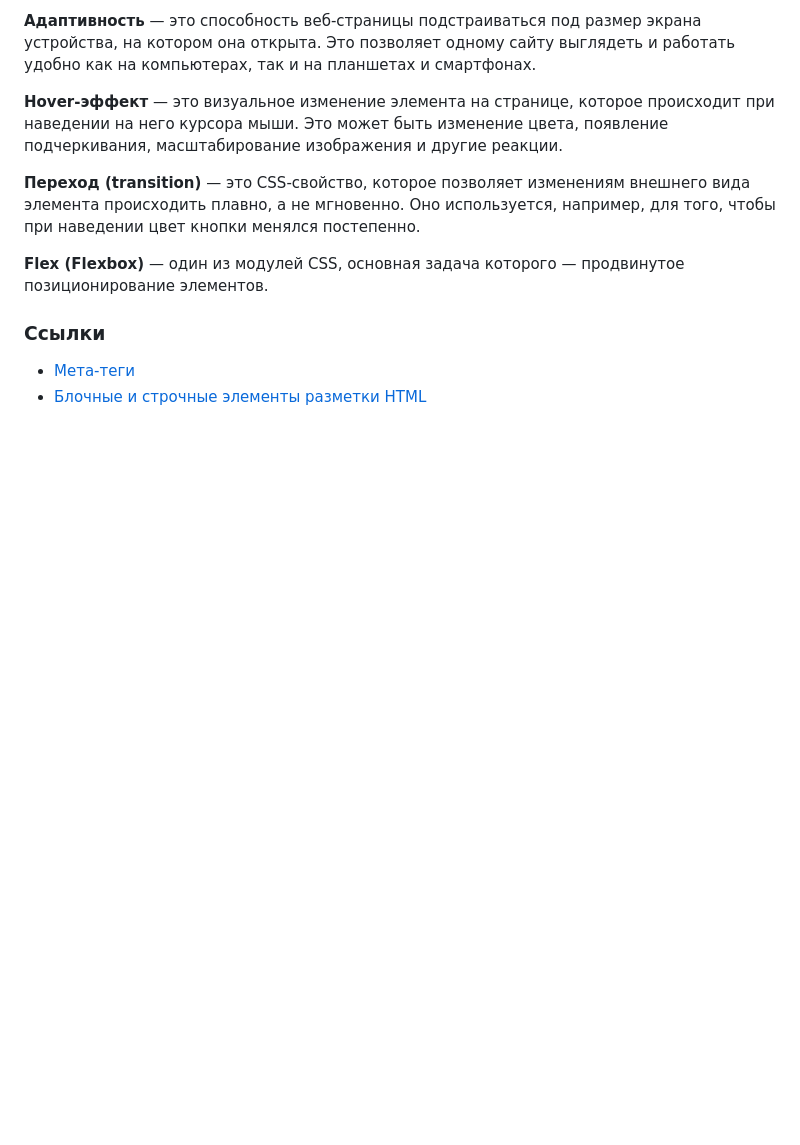
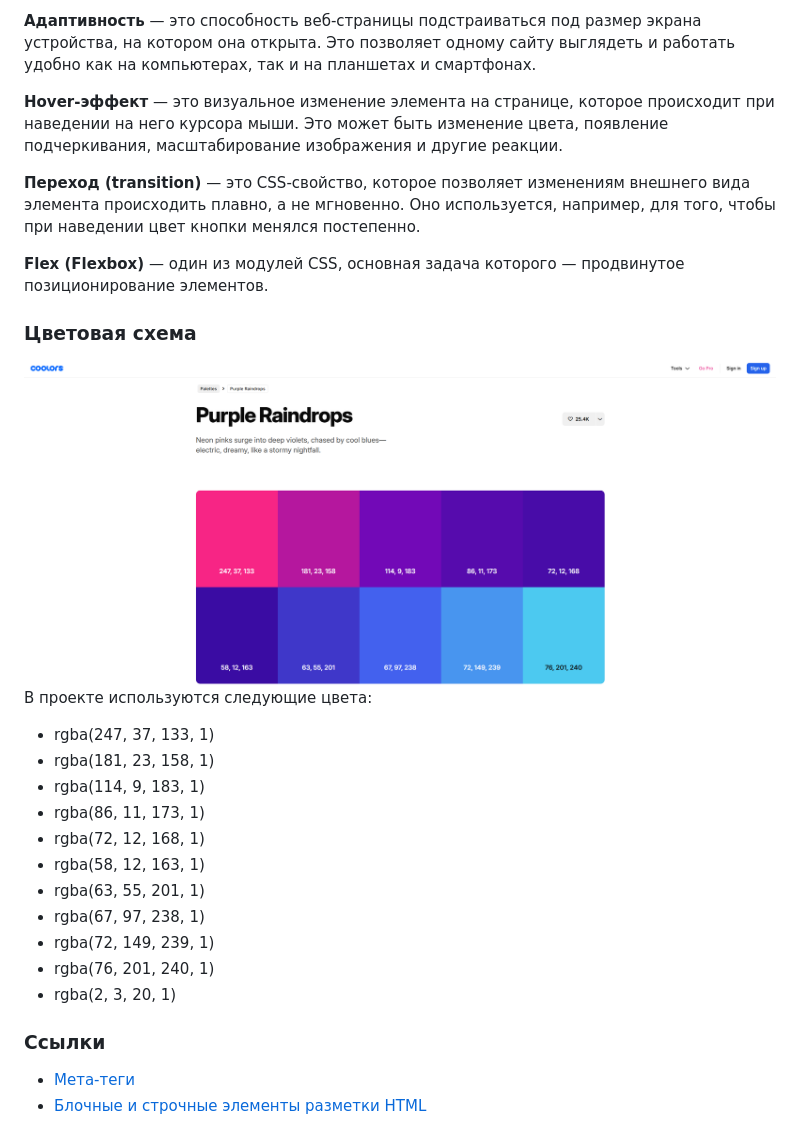
Before and after one commit to selvnv/portfolio_page, a Markdown page: README.md, the part around the change. Drawn GitHub-style; pictures changed too: img/palette.png (added); blank space fills up the shorter version.

```diff
--- a/README.md
+++ b/README.md
@@ -30,6 +30,22 @@
 
 **Flex (Flexbox)** — один из модулей CSS, основная задача которого — продвинутое позиционирование элементов.
 
+### Цветовая схема
+
+<img src="./img/palette.png">
+
+В проекте используются следующие цвета:
+- rgba(247, 37, 133, 1)
+- rgba(181, 23, 158, 1)
+- rgba(114, 9, 183, 1)
+- rgba(86, 11, 173, 1)
+- rgba(72, 12, 168, 1)
+- rgba(58, 12, 163, 1)
+- rgba(63, 55, 201, 1)
+- rgba(67, 97, 238, 1)
+- rgba(72, 149, 239, 1)
+- rgba(76, 201, 240, 1)
+- rgba(2, 3, 20, 1)
 
 ### Ссылки
 - [Мета-теги](https://doka.guide/html/meta/)
```
